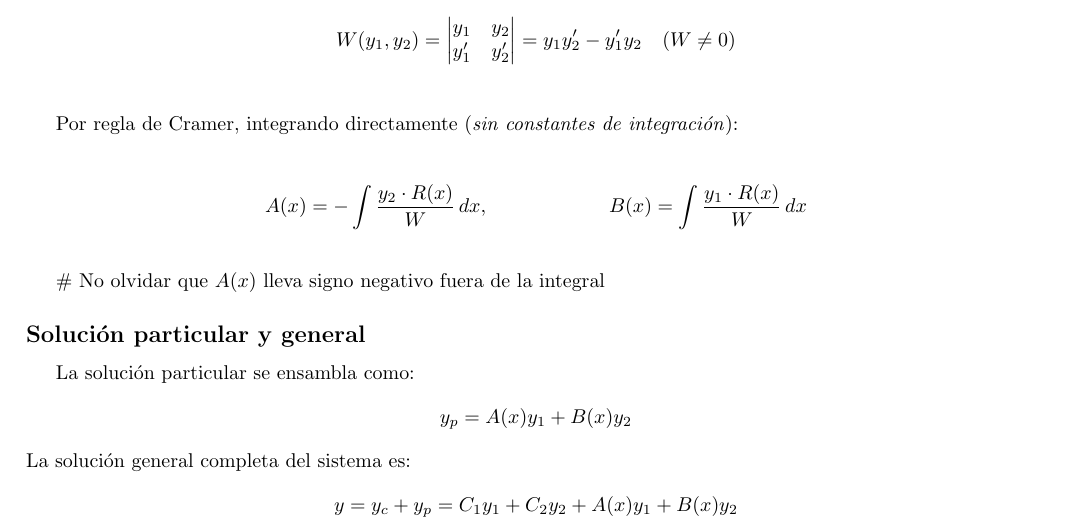
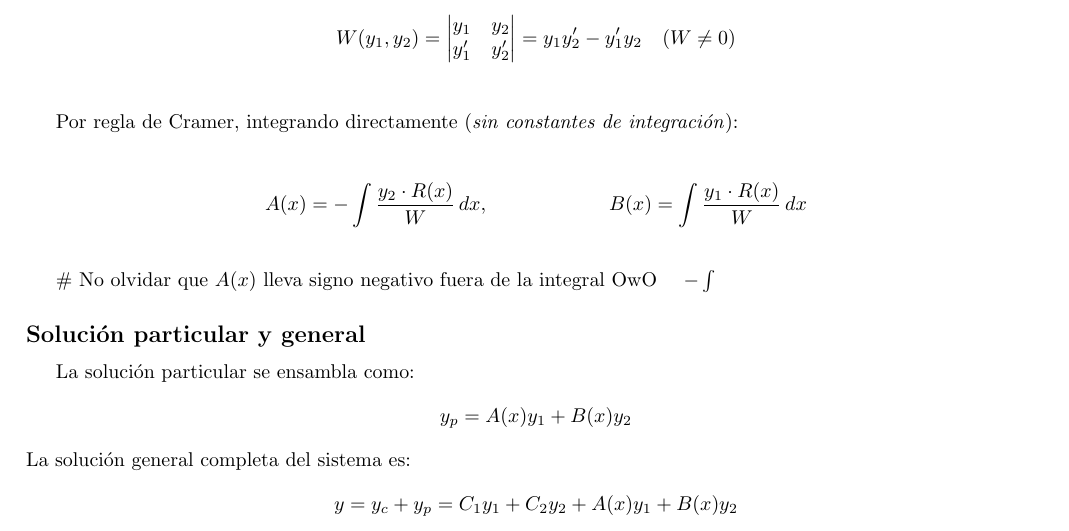
Before and after one commit to Expresso24/ODEformulaSheet, a LaTeX document (document.tex): part of page 3 of 5, cut so that both start at the same text. Compiled offline with pdfLaTeX.

Commit message:
docs: improve mathematical notation in document.tex by adding explicit negative sign before the integral UwU

```diff
--- a/document.tex
+++ b/document.tex
@@ -267,7 +267,7 @@
 
 	\vspace{0.5cm}
 
-	\# No olvidar que $A(x)$ lleva signo negativo fuera de la integral
+	\# No olvidar que $A(x)$ lleva signo negativo fuera de la integral OwO $\quad -\int$
 
 
 	\subsection*{Solución particular y general}
```
